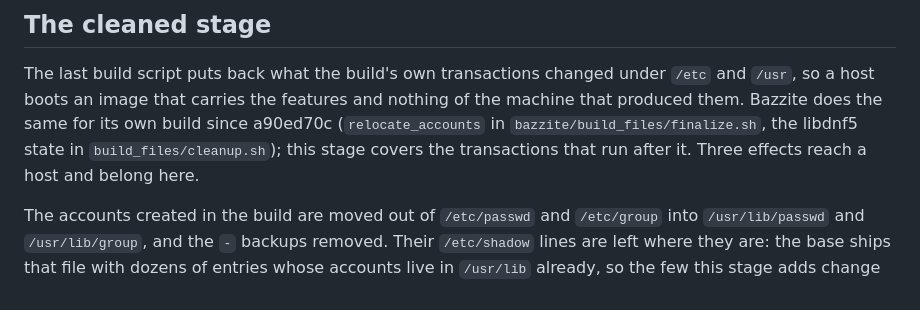
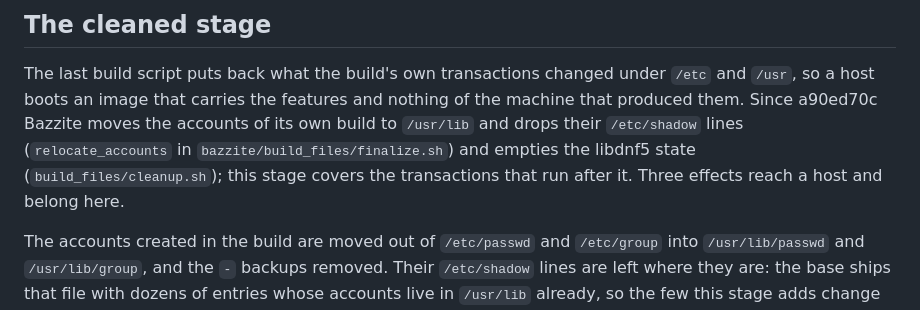
Before and after one commit to MatrixDJ96/bazzite-mx, a Markdown page: docs/divergences.md, the part around the change. Rendered like a GitHub page.

Commit message:
docs(divergences): Bazzite's account move drops shadow lines
§ The cleaned stage said Bazzite does the same since a90ed70c, but its relocate_accounts also deletes the moved accounts' /etc/shadow lines, which ours leaves; the sentence now names what it does.

```diff
--- a/docs/divergences.md
+++ b/docs/divergences.md
@@ -730,9 +730,10 @@ nothing.
 
 The last build script puts back what the build's own transactions changed under `/etc` and
 `/usr`, so a host boots an image that carries the features and nothing of the machine that
-produced them. Bazzite does the same for its own build since a90ed70c (`relocate_accounts` in
-`bazzite/build_files/finalize.sh`, the libdnf5 state in `build_files/cleanup.sh`); this stage
-covers the transactions that run after it. Three effects reach a host and belong here.
+produced them. Since a90ed70c Bazzite moves the accounts of its own build to `/usr/lib` and
+drops their `/etc/shadow` lines (`relocate_accounts` in `bazzite/build_files/finalize.sh`) and
+empties the libdnf5 state (`build_files/cleanup.sh`); this stage covers the transactions that
+run after it. Three effects reach a host and belong here.
 
 The accounts created in the build are moved out of `/etc/passwd` and `/etc/group` into
 `/usr/lib/passwd` and `/usr/lib/group`, and the `-` backups removed. Their `/etc/shadow` lines
```
